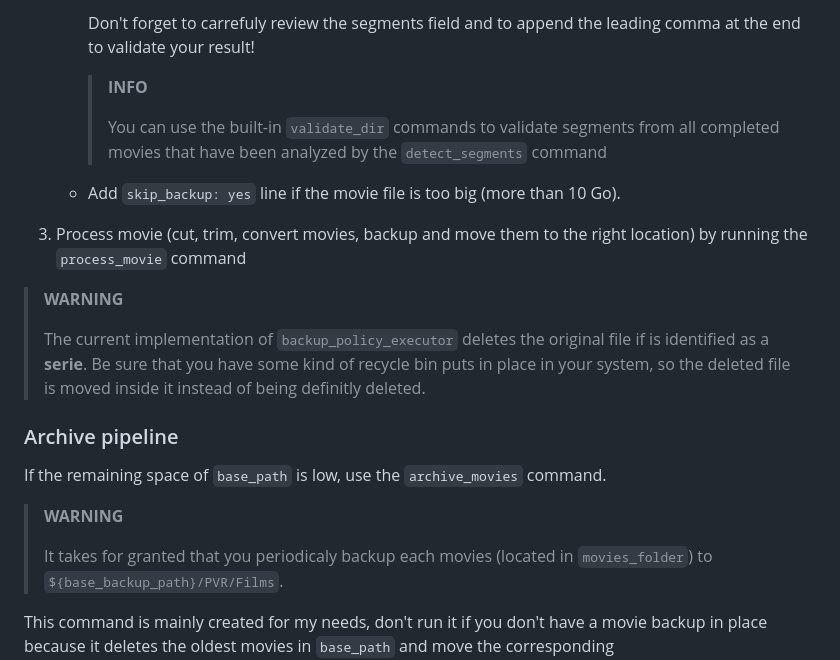
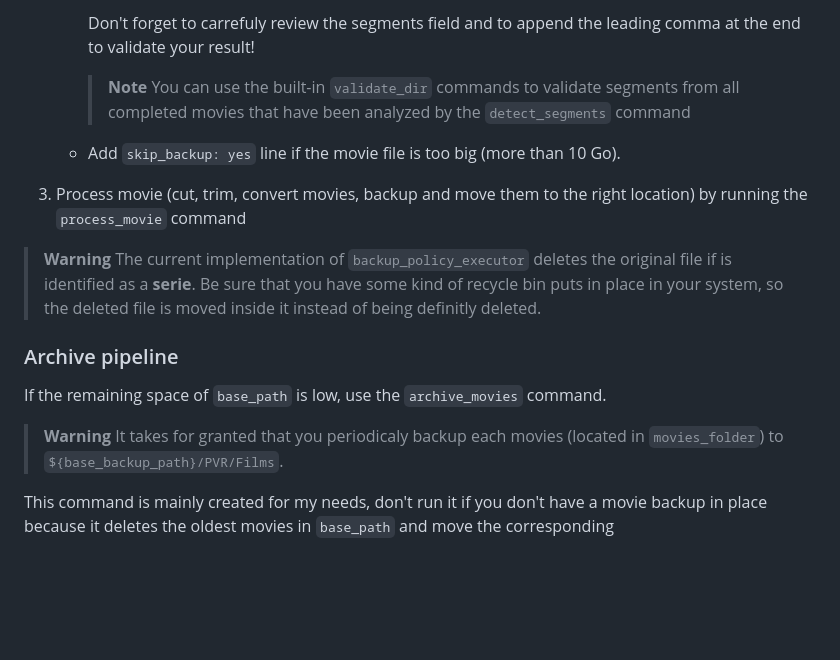
Before and after one commit to GdPaul1234/movie-pipeline, a Markdown page: README.md, the part around the change. Drawn GitHub-style; blank space fills up the shorter version.

```diff
--- a/README.md
+++ b/README.md
@@ -86,16 +86,14 @@ After filling the config file and after all recordings are done:
 
       Don't forget to carrefuly review the segments field and to append the leading comma at the end to validate your result!
 
-      > **INFO**
-      >
+      > **Note**
       > You can use the built-in `validate_dir` commands to validate segments from all completed movies that have been analyzed by the `detect_segments` command
 
     - Add `skip_backup: yes` line if the movie file is too big (more than 10 Go).
 
 3. Process movie (cut, trim, convert movies, backup and move them to the right location) by running the `process_movie` command
 
-  > **WARNING**
-  >
+  > **Warning**
   > The current implementation of `backup_policy_executor` deletes the original file if is identified as a **serie**.
   > Be sure that you have some kind of recycle bin puts in place in your system, so the deleted file is moved inside it
   > instead of being definitly deleted.
@@ -104,8 +102,7 @@ After filling the config file and after all recordings are done:
 
 If the remaining space of `base_path` is low, use the `archive_movies` command.
 
-> **WARNING**
->
+> **Warning**
 > It takes for granted that you periodicaly backup each movies (located in `movies_folder`) to `${base_backup_path}/PVR/Films`.
 
 This command is mainly created for my needs, don't run it if you don't have a movie backup in place because it deletes the oldest movies in `base_path` and move the corresponding `${base_backup_path}/PVR/Films` to `movies_archive_folder`.
```
